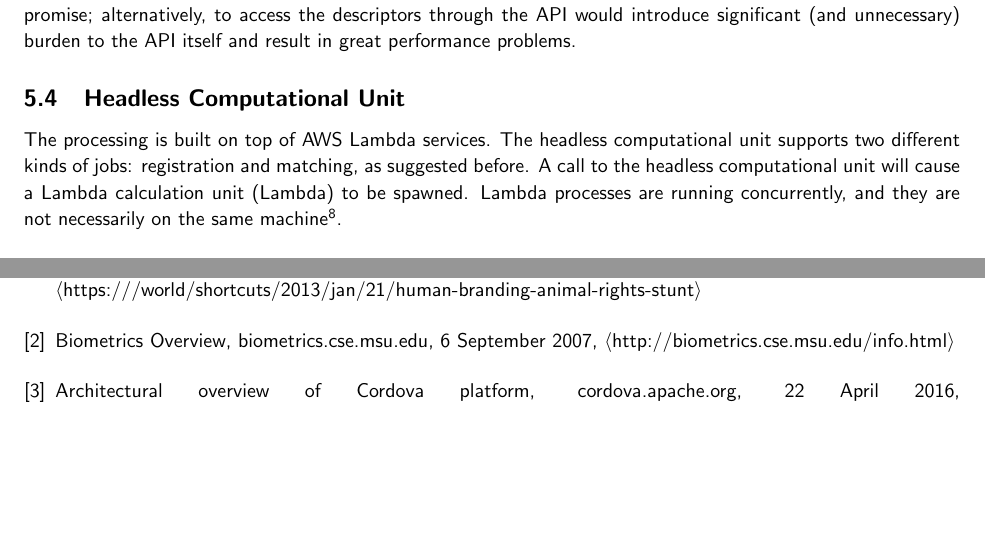
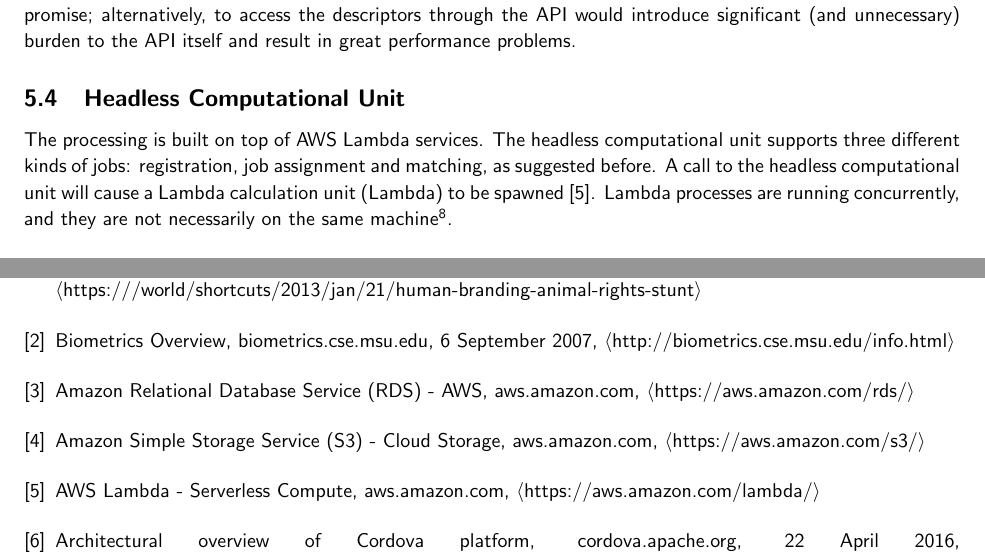
Before and after one commit to CowHub/cowhub-documentation, a LaTeX document (report.tex, which reads tex/_bibliography.tex, tex/design_and_implementation.tex): two parts of pages 10 and 16 of 17, joined at a grey line, cut so that both start at the same text, the shorter picture padded with empty space. Compiled offline with pdfLaTeX.

Commit message:
Update implementation

```diff
--- a/tex/_bibliography.tex
+++ b/tex/_bibliography.tex
@@ -12,6 +12,21 @@
   6 September 2007,
   $\langle$http://biometrics.cse.msu.edu/info.html$\rangle$
 
+\bibitem{rds}
+  Amazon Relational Database Service (RDS) - AWS,
+  aws.amazon.com,
+  $\langle$https://aws.amazon.com/rds/$\rangle$
+
+\bibitem{s3}
+  Amazon Simple Storage Service (S3) - Cloud Storage,
+  aws.amazon.com,
+  $\langle$https://aws.amazon.com/s3/$\rangle$
+
+\bibitem{lambda}
+  AWS Lambda - Serverless Compute,
+  aws.amazon.com,
+  $\langle$https://aws.amazon.com/lambda/$\rangle$
+
 \bibitem{cordova}
   Architectural overview of Cordova platform,
   cordova.apache.org,
--- a/tex/design_and_implementation.tex
+++ b/tex/design_and_implementation.tex
@@ -73,7 +73,7 @@ For performance reasons it has been decided that we use a key value store for co
 
 \subsection{Headless Computational Unit}
 \label{sec:lambda}
-The processing is built on top of AWS Lambda services. The headless computational unit supports two different kinds of jobs: registration and matching, as suggested before. A call to the headless computational unit will cause a Lambda calculation unit (Lambda) to be spawned. Lambda processes are running concurrently, and they are not necessarily on the same machine\footnote{It can be thought of as Actors - universal primitives for concurrent computation. Similar constructs implementation include \textit{Akka} for Scala.}.
+The processing is built on top of AWS Lambda services. The headless computational unit supports three different kinds of jobs: registration, job assignment and matching, as suggested before. A call to the headless computational unit will cause a Lambda calculation unit (Lambda) to be spawned~\cite{lambda}. Lambda processes are running concurrently, and they are not necessarily on the same machine\footnote{It can be thought of as Actors - universal primitives for concurrent computation. Similar constructs implementation include \textit{Akka} for Scala.}.
 
 The three different kinds of the Lambda processes include:
 
```
Also changed, not shown: sketch/structure.pdf, tex/design_and_implementation.tex (8 more changed lines), 1 other file.
